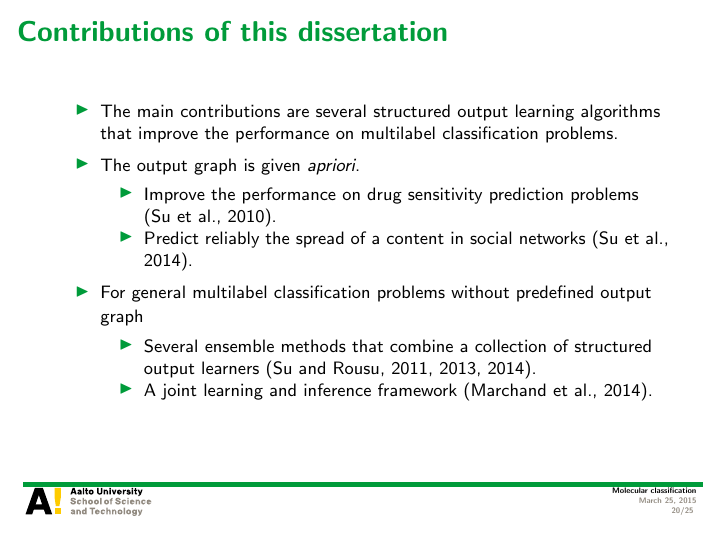
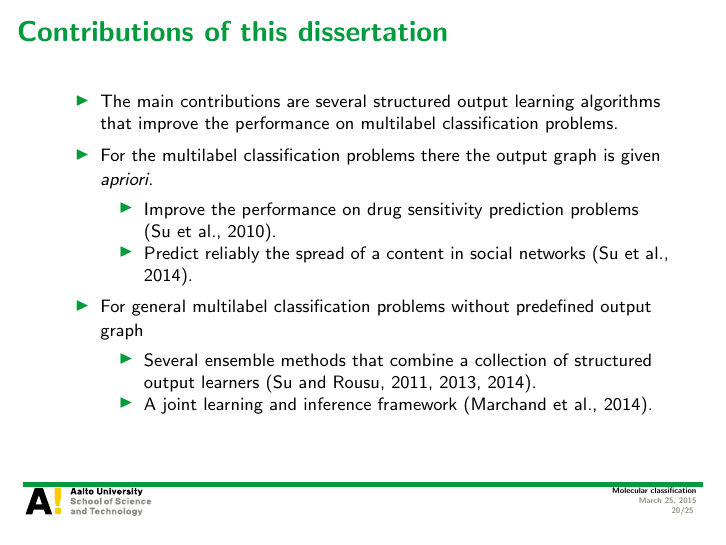
Before and after one commit to hongyusu/Posters_and_Presentations, LaTeX slides (Presentations/defence_presentation/example.tex): page 20 of 25. Compiled offline with pdfLaTeX.

Commit message:
auto upload

```diff
--- a/Presentations/defence_presentation/example.tex
+++ b/Presentations/defence_presentation/example.tex
@@ -278,7 +278,7 @@
 \begin{frame}{Contributions of this dissertation}
 	\begin{itemize}
 		\item The main contributions are several structured output learning algorithms that improve the performance on multilabel classification problems.
-		\item The output graph is given \textit{apriori}.
+		\item For the multilabel classification problems there the output graph is given \textit{apriori}.
 		\begin{itemize}
 			\footnotesize
 			\item Improve the performance on drug sensitivity prediction problems \citep{su10structured}.
```
